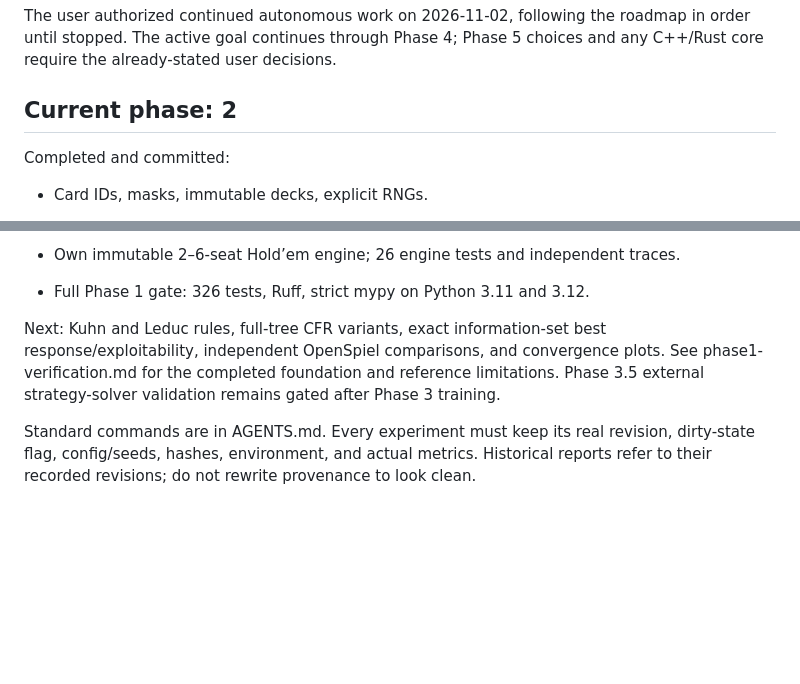
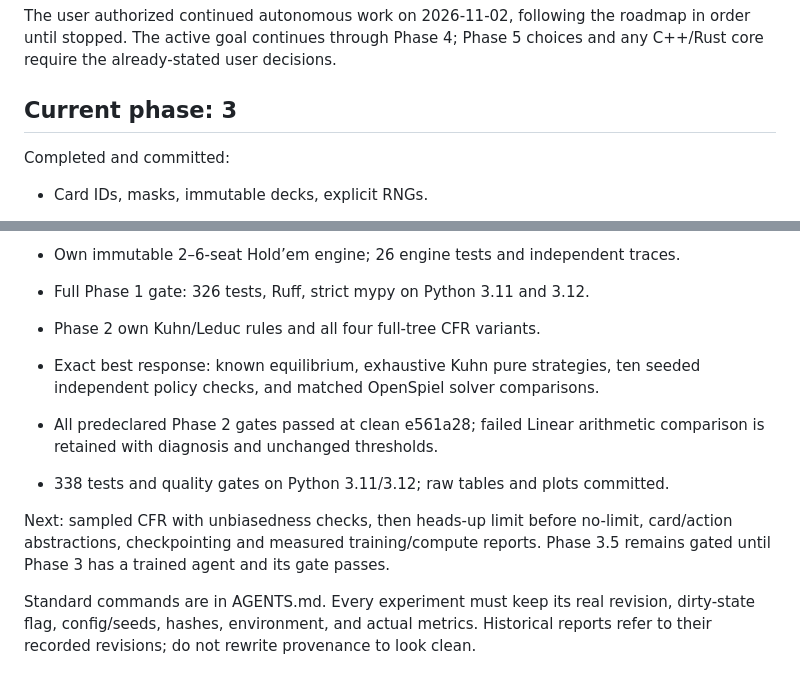
Before and after one commit to jimmy-sim/poker-ai, a Markdown page: docs/autonomous-progress.md, 2 parts joined by grey strips. Rendered like a GitHub page; blank space fills up the shorter version.

```diff
--- a/docs/autonomous-progress.md
+++ b/docs/autonomous-progress.md
@@ -4,7 +4,7 @@ The user authorized continued autonomous work on 2026-11-02, following the roadm
 in order until stopped. The active goal continues through Phase 4; Phase 5 choices
 and any C++/Rust core require the already-stated user decisions.
 
-## Current phase: 2
+## Current phase: 3
 
 Completed and committed:
 
@@ -20,10 +20,16 @@ Completed and committed:
 - Own immutable 2–6-seat Hold’em engine; 26 engine tests and independent traces.
 - Full Phase 1 gate: 326 tests, Ruff, strict mypy on Python 3.11 and 3.12.
 
-Next: Kuhn and Leduc rules, full-tree CFR variants, exact information-set best
-response/exploitability, independent OpenSpiel comparisons, and convergence plots.
-See phase1-verification.md for the completed foundation and reference limitations.
-Phase 3.5 external strategy-solver validation remains gated after Phase 3 training.
+- Phase 2 own Kuhn/Leduc rules and all four full-tree CFR variants.
+- Exact best response: known equilibrium, exhaustive Kuhn pure strategies, ten
+  seeded independent policy checks, and matched OpenSpiel solver comparisons.
+- All predeclared Phase 2 gates passed at clean e561a28; failed Linear arithmetic
+  comparison is retained with diagnosis and unchanged thresholds.
+- 338 tests and quality gates on Python 3.11/3.12; raw tables and plots committed.
+
+Next: sampled CFR with unbiasedness checks, then heads-up limit before no-limit,
+card/action abstractions, checkpointing and measured training/compute reports.
+Phase 3.5 remains gated until Phase 3 has a trained agent and its gate passes.
 
 Standard commands are in AGENTS.md. Every experiment must keep its real revision,
 dirty-state flag, config/seeds, hashes, environment, and actual metrics. Historical
```
Also changed, not shown: README.md (+11 -2 lines), docs/phase2-solvers.md (+60 -0 lines), results/cfr-convergence.png (added), 3 other files.
